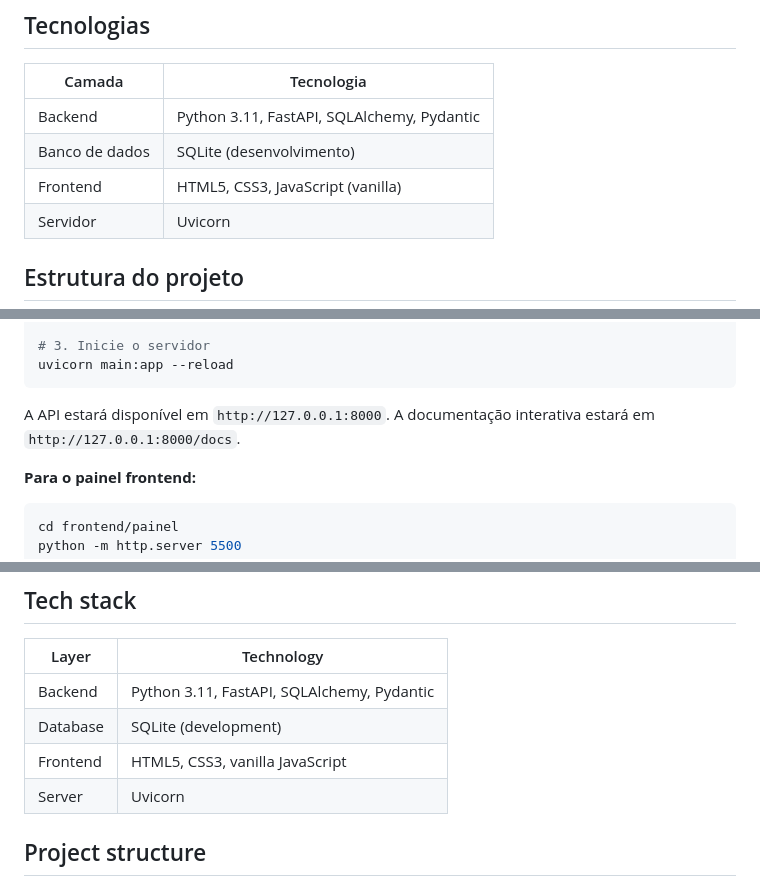
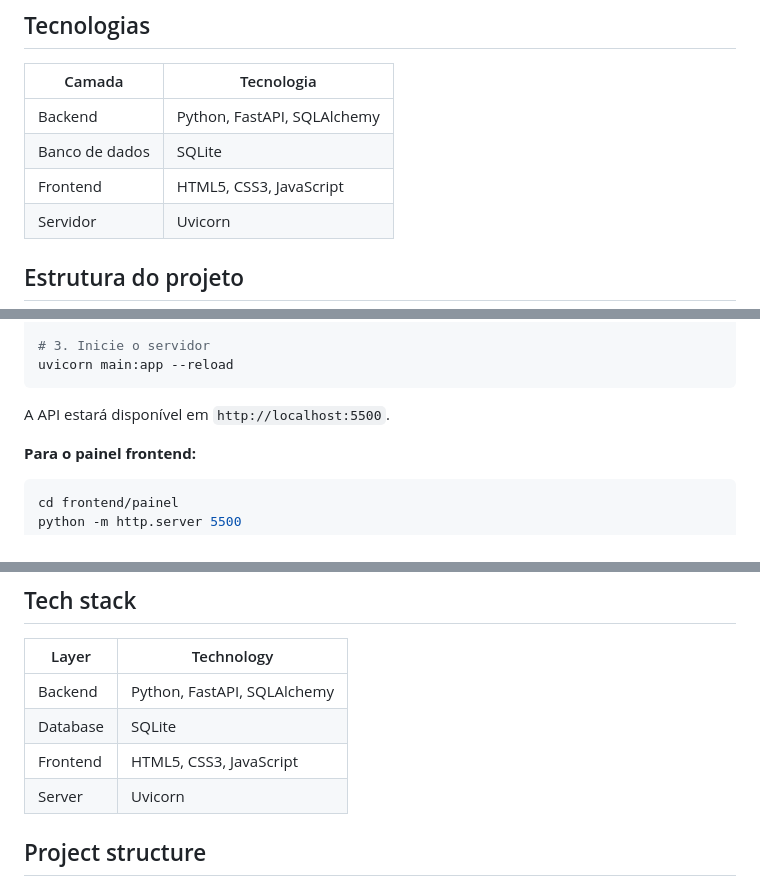
Before and after one commit to dudatrento/cafeteria-gralha-azul, a Markdown page: README.md, 3 parts joined by grey strips. Drawn GitHub-style.

Commit message:
Correções no README

````diff
--- a/README.md
+++ b/README.md
@@ -41,9 +41,9 @@ O projeto foi desenvolvido como portfólio prático de desenvolvimento backend e
 
 | Camada | Tecnologia |
 |---|---|
-| Backend | Python 3.11, FastAPI, SQLAlchemy, Pydantic |
-| Banco de dados | SQLite (desenvolvimento) |
-| Frontend | HTML5, CSS3, JavaScript (vanilla) |
+| Backend | Python, FastAPI, SQLAlchemy |
+| Banco de dados | SQLite |
+| Frontend | HTML5, CSS3, JavaScript |
 | Servidor | Uvicorn |
 
 ## Estrutura do projeto
@@ -91,8 +91,7 @@ pip install fastapi uvicorn sqlalchemy
 uvicorn main:app --reload
 ```
 
-A API estará disponível em `http://127.0.0.1:8000`.
-A documentação interativa estará em `http://127.0.0.1:8000/docs`.
+A API estará disponível em `http://localhost:5500`.
 
 **Para o painel frontend:**
 
@@ -173,9 +172,9 @@ The project was built as a practical fullstack portfolio piece, focusing on data
 
 | Layer | Technology |
 |---|---|
-| Backend | Python 3.11, FastAPI, SQLAlchemy, Pydantic |
-| Database | SQLite (development) |
-| Frontend | HTML5, CSS3, vanilla JavaScript |
+| Backend | Python, FastAPI, SQLAlchemy |
+| Database | SQLite |
+| Frontend | HTML5, CSS3, JavaScript |
 | Server | Uvicorn |
 
 ## Project structure
````
Also changed, not shown: other parts of README.md (+1 -2 lines).
